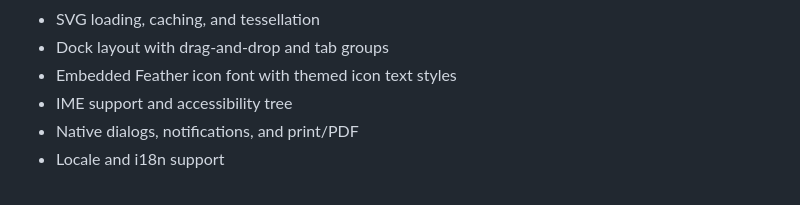
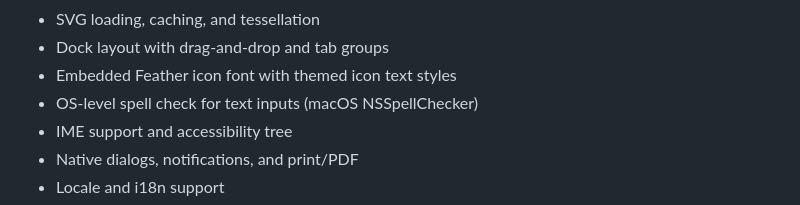
Before and after one commit to mike-ward/go-gui, a Markdown page: README.md, the part around the change. Drawn GitHub-style.

Commit message:
docs: add spell check to README features and mark done in roadmap
Co-Authored-By: Claude Opus 4.6 (1M context) <noreply@anthropic.com>

```diff
--- a/README.md
+++ b/README.md
@@ -43,6 +43,7 @@ between layout and rendering.
 - SVG loading, caching, and tessellation
 - Dock layout with drag-and-drop and tab groups
 - Embedded Feather icon font with themed icon text styles
+- OS-level spell check for text inputs (macOS NSSpellChecker)
 - IME support and accessibility tree
 - Native dialogs, notifications, and print/PDF
 - Locale and i18n support
```
Also changed, not shown: docs/ROADMAP.md (+1 -1 lines).
